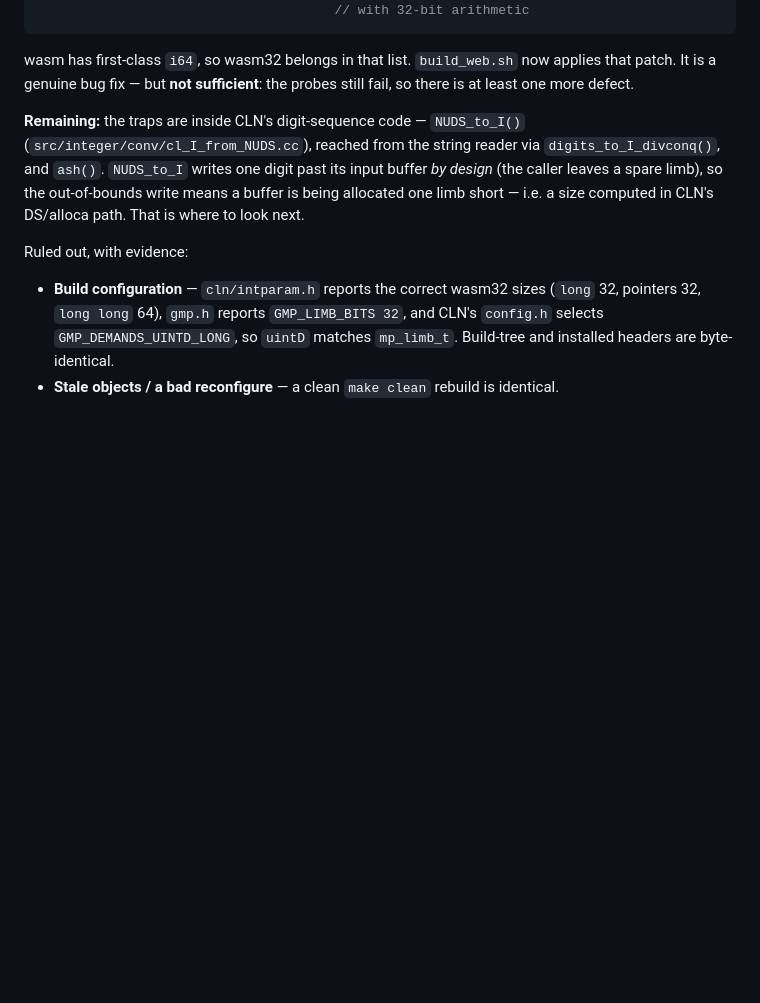
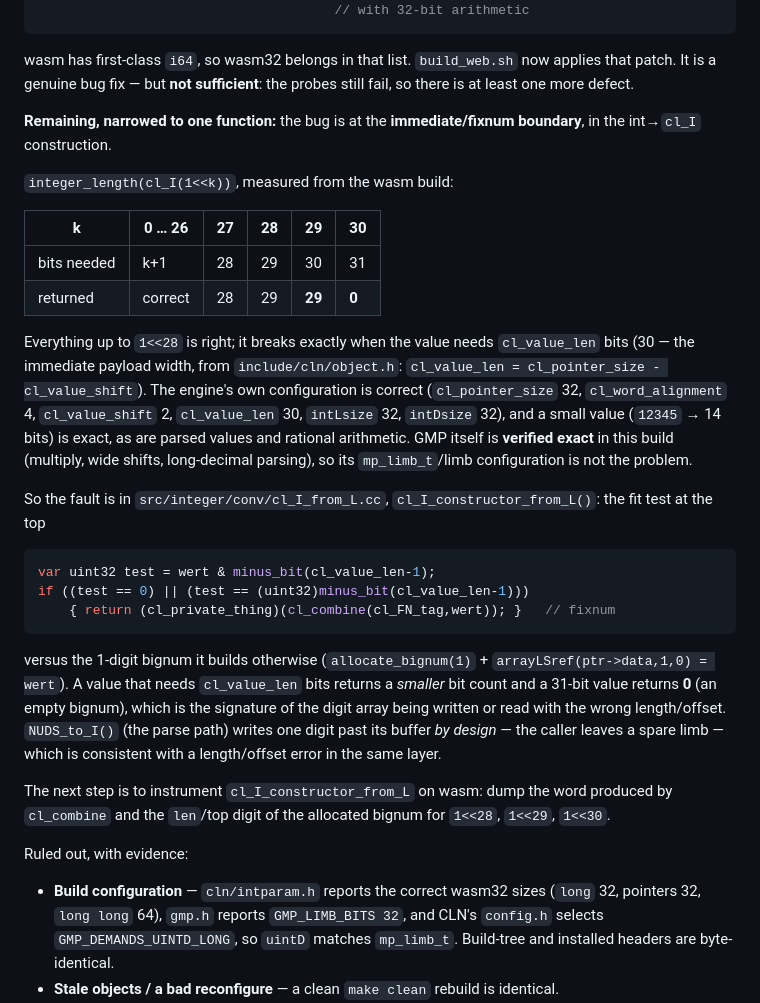
Before and after one commit to sambady929/ENVLP, a Markdown page: web/README.md, the part around the change. Rendered like a GitHub page; blank space fills up the shorter version.

Commit message:
wasm: narrow the CLN defect to the immediate/fixnum boundary (cl_I_constructor_from_L)

````diff
--- a/web/README.md
+++ b/web/README.md
@@ -159,12 +159,46 @@ wasm has first-class `i64`, so wasm32 belongs in that list. `build_web.sh` now
 applies that patch. It is a genuine bug fix — but **not sufficient**: the probes
 still fail, so there is at least one more defect.
 
-**Remaining:** the traps are inside CLN's digit-sequence code —
-`NUDS_to_I()` (`src/integer/conv/cl_I_from_NUDS.cc`), reached from the string
-reader via `digits_to_I_divconq()`, and `ash()`. `NUDS_to_I` writes one digit
-past its input buffer *by design* (the caller leaves a spare limb), so the
-out-of-bounds write means a buffer is being allocated one limb short — i.e. a
-size computed in CLN's DS/alloca path. That is where to look next.
+**Remaining, narrowed to one function:** the bug is at the **immediate/fixnum
+boundary**, in the int→`cl_I` construction.
+
+`integer_length(cl_I(1<<k))`, measured from the wasm build:
+
+| k | 0 … 26 | 27 | 28 | 29 | 30 |
+|---|---|---|---|---|---|
+| bits needed | k+1 | 28 | 29 | 30 | 31 |
+| returned | correct | 28 | 29 | **29** | **0** |
+
+Everything up to `1<<28` is right; it breaks exactly when the value needs
+`cl_value_len` bits (30 — the immediate payload width, from
+`include/cln/object.h`: `cl_value_len = cl_pointer_size - cl_value_shift`). The
+engine's own configuration is correct (`cl_pointer_size` 32, `cl_word_alignment`
+4, `cl_value_shift` 2, `cl_value_len` 30, `intLsize` 32, `intDsize` 32), and a
+small value (`12345` → 14 bits) is exact, as are parsed values and rational
+arithmetic. GMP itself is **verified exact** in this build (multiply, wide
+shifts, long-decimal parsing), so its `mp_limb_t`/limb configuration is not the
+problem.
+
+So the fault is in `src/integer/conv/cl_I_from_L.cc`,
+`cl_I_constructor_from_L()`: the fit test at the top
+
+```c
+var uint32 test = wert & minus_bit(cl_value_len-1);
+if ((test == 0) || (test == (uint32)minus_bit(cl_value_len-1)))
+    { return (cl_private_thing)(cl_combine(cl_FN_tag,wert)); }   // fixnum
+```
+
+versus the 1-digit bignum it builds otherwise (`allocate_bignum(1)` +
+`arrayLSref(ptr->data,1,0) = wert`). A value that needs `cl_value_len` bits
+returns a *smaller* bit count and a 31-bit value returns **0** (an empty
+bignum), which is the signature of the digit array being written or read with
+the wrong length/offset. `NUDS_to_I()` (the parse path) writes one digit past
+its buffer *by design* — the caller leaves a spare limb — which is consistent
+with a length/offset error in the same layer.
+
+The next step is to instrument `cl_I_constructor_from_L` on wasm: dump the word
+produced by `cl_combine` and the `len`/top digit of the allocated bignum for
+`1<<28`, `1<<29`, `1<<30`.
 
 Ruled out, with evidence:
 
````
